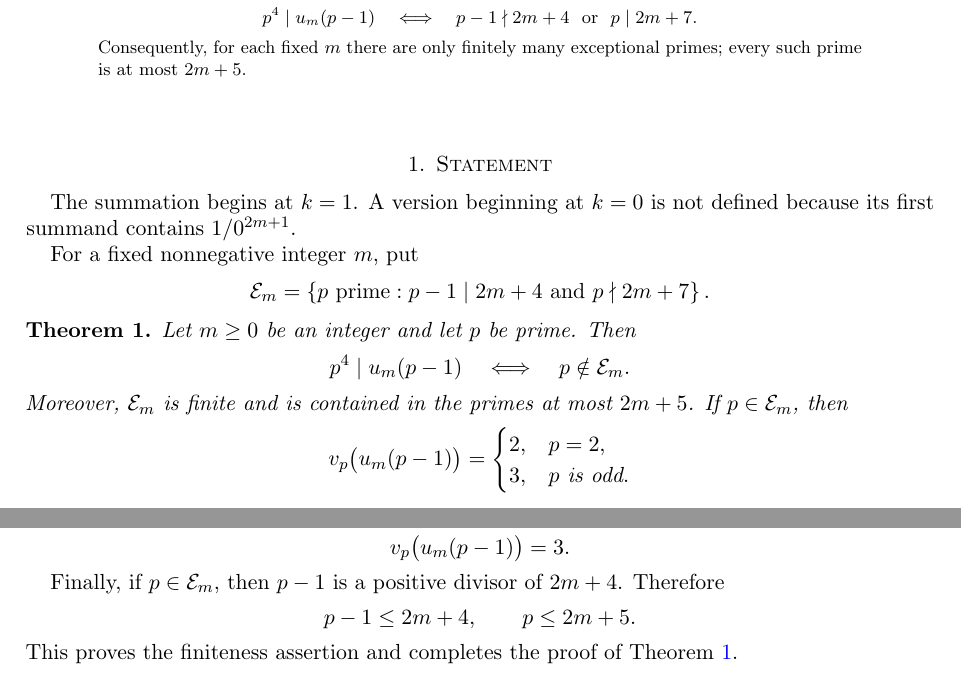
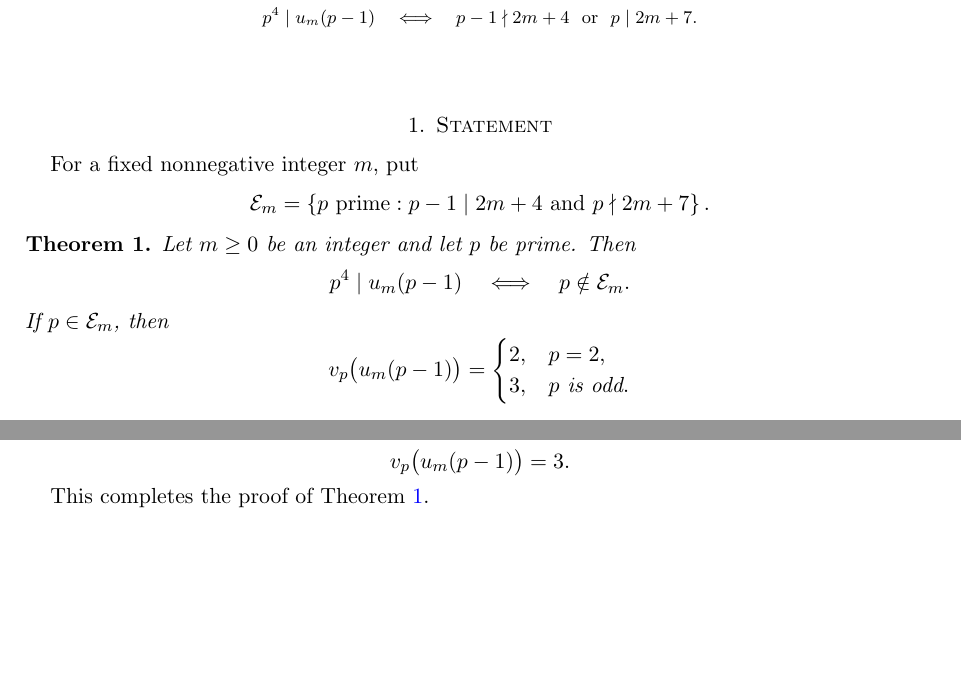
Before and after one commit to TheSil/A357513_conjecture, a LaTeX paper (proof.tex): two parts of pages 1 and 3 of 3, joined at a grey line, cut so that both start at the same text, the shorter picture padded with empty space. Compiled offline with pdfLaTeX.

Commit message:
removed obvious corollary

```diff
--- a/proof.tex
+++ b/proof.tex
@@ -39,16 +39,12 @@ $$
  \quad\Longleftrightarrow\quad
  p-1\nmid 2m+4\ \text{ or }\ p\mid 2m+7.
 $$
-Consequently, for each fixed $m$ there are only finitely many
-exceptional primes; every such prime is at most $2m+5$.
 \end{abstract}
 
 \maketitle
 
 \section{Statement}
 
-The summation begins at $k=1$.  A version beginning at $k=0$ is not
-defined because its first summand contains $1/0^{2m+1}$.
 
 For a fixed nonnegative integer $m$, put
 $$
@@ -64,8 +60,7 @@ $$
  \quad\Longleftrightarrow\quad
  p\notin\mathcal E_m.
 $$
-Moreover, $\mathcal E_m$ is finite and is contained in the primes at
-most $2m+5$.  If $p\in\mathcal E_m$, then
+If $p\in\mathcal E_m$, then
 $$
  v_p\bigl(u_m(p-1)\bigr)=
  \begin{cases}
@@ -231,12 +226,6 @@ $$
  v_p\bigl(u_m(p-1)\bigr)=3.
 $$
 
-Finally, if $p\in\mathcal E_m$, then $p-1$ is a positive divisor of
-$2m+4$.  Therefore
-$$
- p-1\leq2m+4,\qquad p\leq2m+5.
-$$
-This proves the finiteness assertion and completes the proof of
-Theorem~\ref{thm:main}.
+This completes the proof of Theorem~\ref{thm:main}.
 
 \end{document}
```
Also changed, not shown: README.md, proof.pdf.
